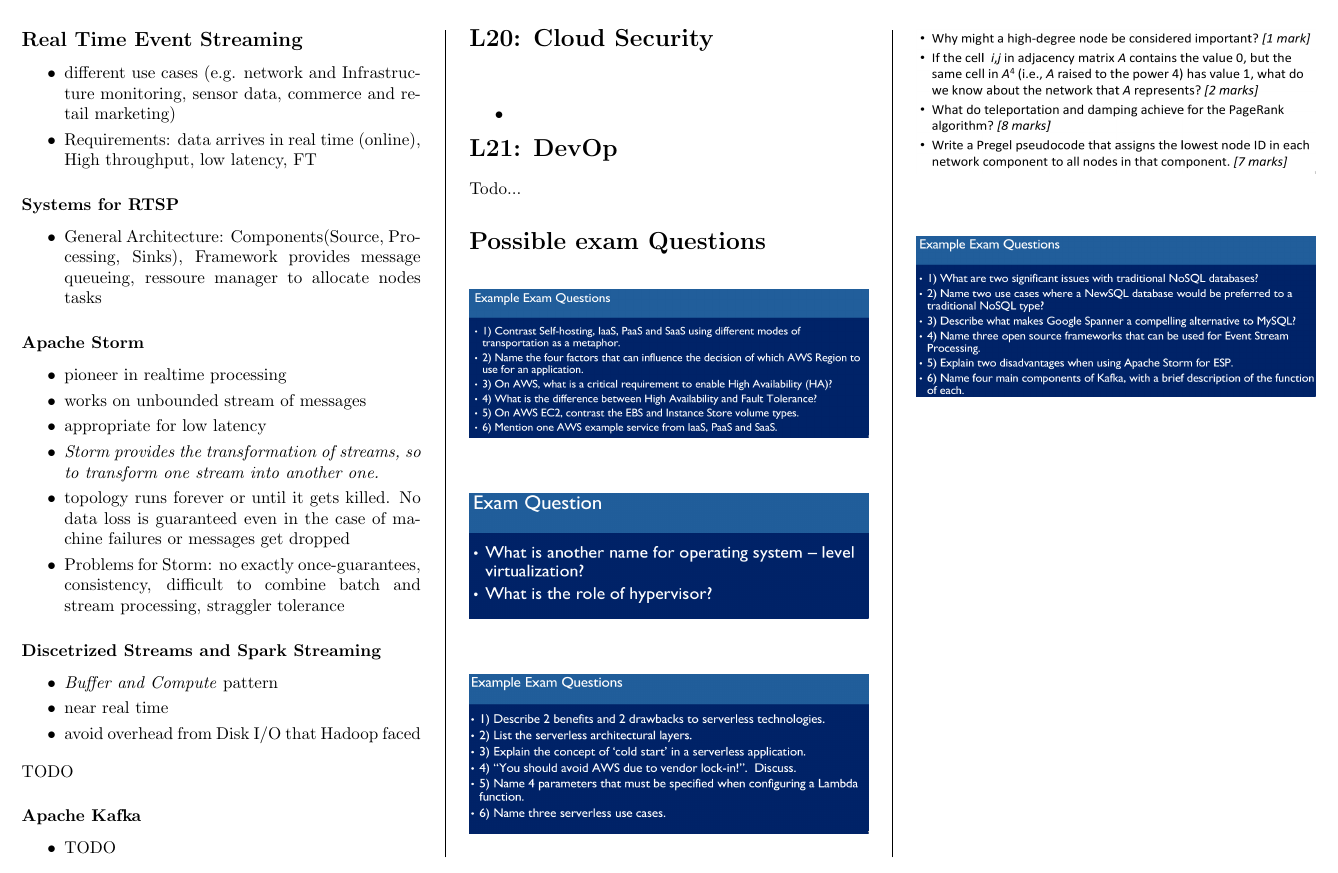
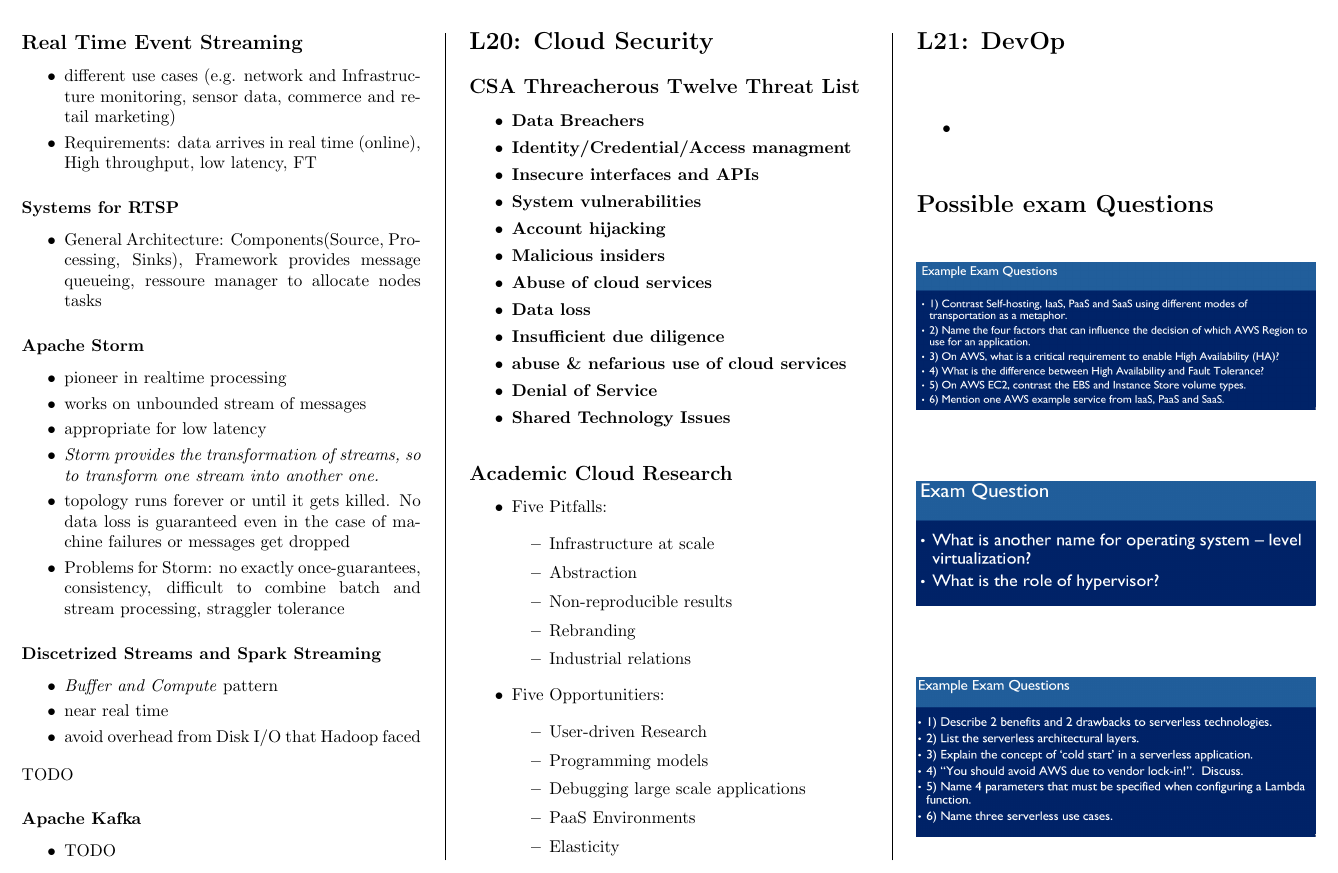
Before and after one commit to bauerflorian13/CloudComputingSummary, a LaTeX document (summary_cloudcomputing.tex): part of page 13 of 13 before the commit and part of page 13 of 14 after it, cut so that both start at the same text. Compiled offline with pdfLaTeX.

Commit message:
Add section about 'Cloud Security'

```diff
--- a/summary_cloudcomputing.tex
+++ b/summary_cloudcomputing.tex
@@ -771,14 +771,48 @@ TODO
 
 \section{L20: Cloud Security}
 
+\subsection{CSA Threacherous Twelve Threat List}
+\begin{itemize}
+    \item \textbf{Data Breachers}
+    \item \textbf{Identity/Credential/Access managment}
+    \item \textbf{Insecure interfaces and APIs}
+    \item \textbf{System vulnerabilities}
+    \item \textbf{Account hijacking}
+    \item \textbf{Malicious insiders}
+    \item \textbf{Abuse of cloud services}
+    \item \textbf{Data loss}
+    \item \textbf{Insufficient due diligence}
+    \item \textbf{abuse \& nefarious use of cloud services}
+    \item \textbf{Denial of Service}
+    \item \textbf{Shared Technology Issues}
+\end{itemize}
+
+\subsection{Academic Cloud Research}
+\begin{itemize}
+    \item Five Pitfalls:
+        \begin{itemize}
+            \item Infrastructure at scale
+            \item Abstraction
+            \item Non-reproducible results
+            \item Rebranding
+            \item Industrial relations
+        \end{itemize}
+    \item Five Opportunitiers:
+        \begin{itemize}
+            \item User-driven Research
+            \item Programming models
+            \item Debugging large scale applications
+            \item PaaS Environments
+            \item Elasticity
+        \end{itemize}
+\end{itemize}
+
+\section{L21: DevOp}
+
 \subsection{}
 \begin{itemize}
     \item
 \end{itemize}
-
-\section{L21: DevOp}
-
-Todo...
 
 \section{Possible exam Questions}
 
```
Also changed, not shown: summary_cloudcomputing.pdf.
